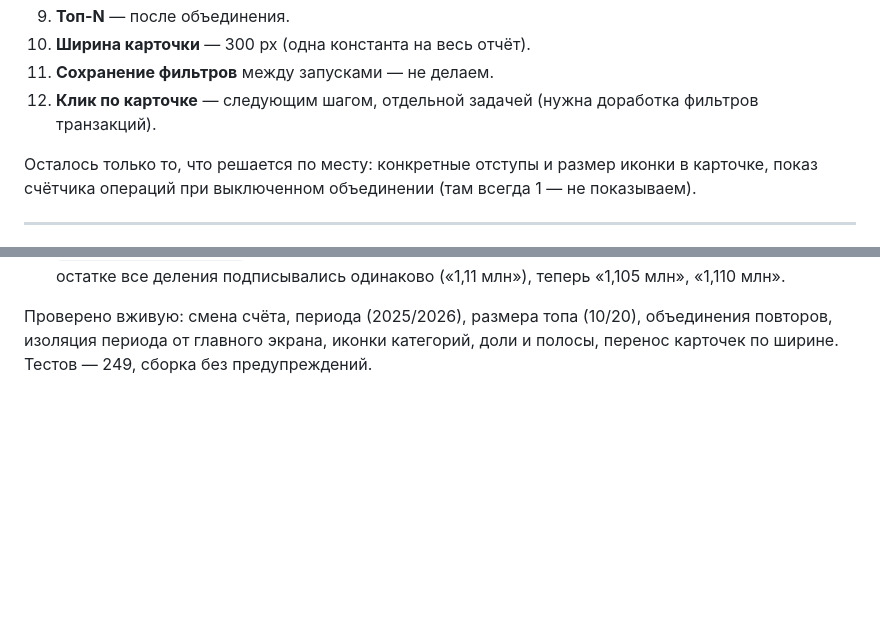
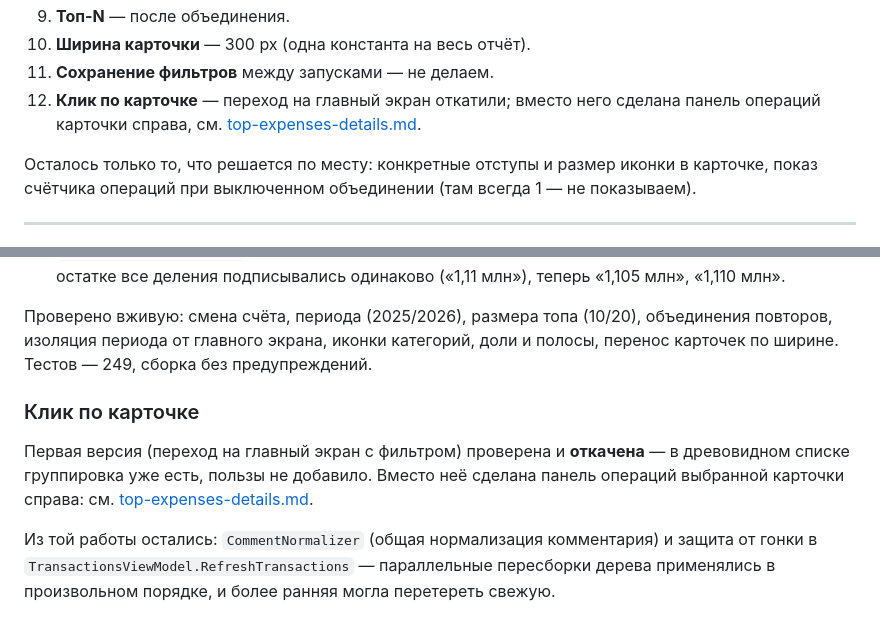
Before and after one commit to sndanil/FamilyMoney, a Markdown page: docs/reports-top-expenses.md, 2 parts joined by grey strips. Drawn GitHub-style; blank space fills up the shorter version.

Commit message:
report "top expenses" final

```diff
--- a/docs/reports-top-expenses.md
+++ b/docs/reports-top-expenses.md
@@ -313,7 +313,8 @@ ObservableCollection<TopExpenseCardViewModel>  →  WrapPanel карточек
 9. **Топ-N** — после объединения.
 10. **Ширина карточки** — 300 px (одна константа на весь отчёт).
 11. **Сохранение фильтров** между запусками — не делаем.
-12. **Клик по карточке** — следующим шагом, отдельной задачей (нужна доработка фильтров транзакций).
+12. **Клик по карточке** — переход на главный экран откатили; вместо него сделана панель
+    операций карточки справа, см. [top-expenses-details.md](top-expenses-details.md).
 
 Осталось только то, что решается по месту: конкретные отступы и размер иконки в карточке,
 показ счётчика операций при выключенном объединении (там всегда 1 — не показываем).
@@ -356,3 +357,13 @@ ObservableCollection<TopExpenseCardViewModel>  →  WrapPanel карточек
 Проверено вживую: смена счёта, периода (2025/2026), размера топа (10/20), объединения повторов,
 изоляция периода от главного экрана, иконки категорий, доли и полосы, перенос карточек по ширине.
 Тестов — 249, сборка без предупреждений.
+
+### Клик по карточке
+
+Первая версия (переход на главный экран с фильтром) проверена и **откачена** — в древовидном
+списке группировка уже есть, пользы не добавило. Вместо неё сделана панель операций выбранной
+карточки справа: см. [top-expenses-details.md](top-expenses-details.md).
+
+Из той работы остались: `CommentNormalizer` (общая нормализация комментария) и защита от гонки
+в `TransactionsViewModel.RefreshTransactions` — параллельные пересборки дерева применялись
+в произвольном порядке, и более ранняя могла перетереть свежую.
```
Also changed, not shown: AGENTS.md (+5 -0 lines), README.md (+4 -1 lines), docs/top-expenses-details.md (added, +250 -0 lines), docs/mockups/top-expenses-details.png (added), 11 other files.
